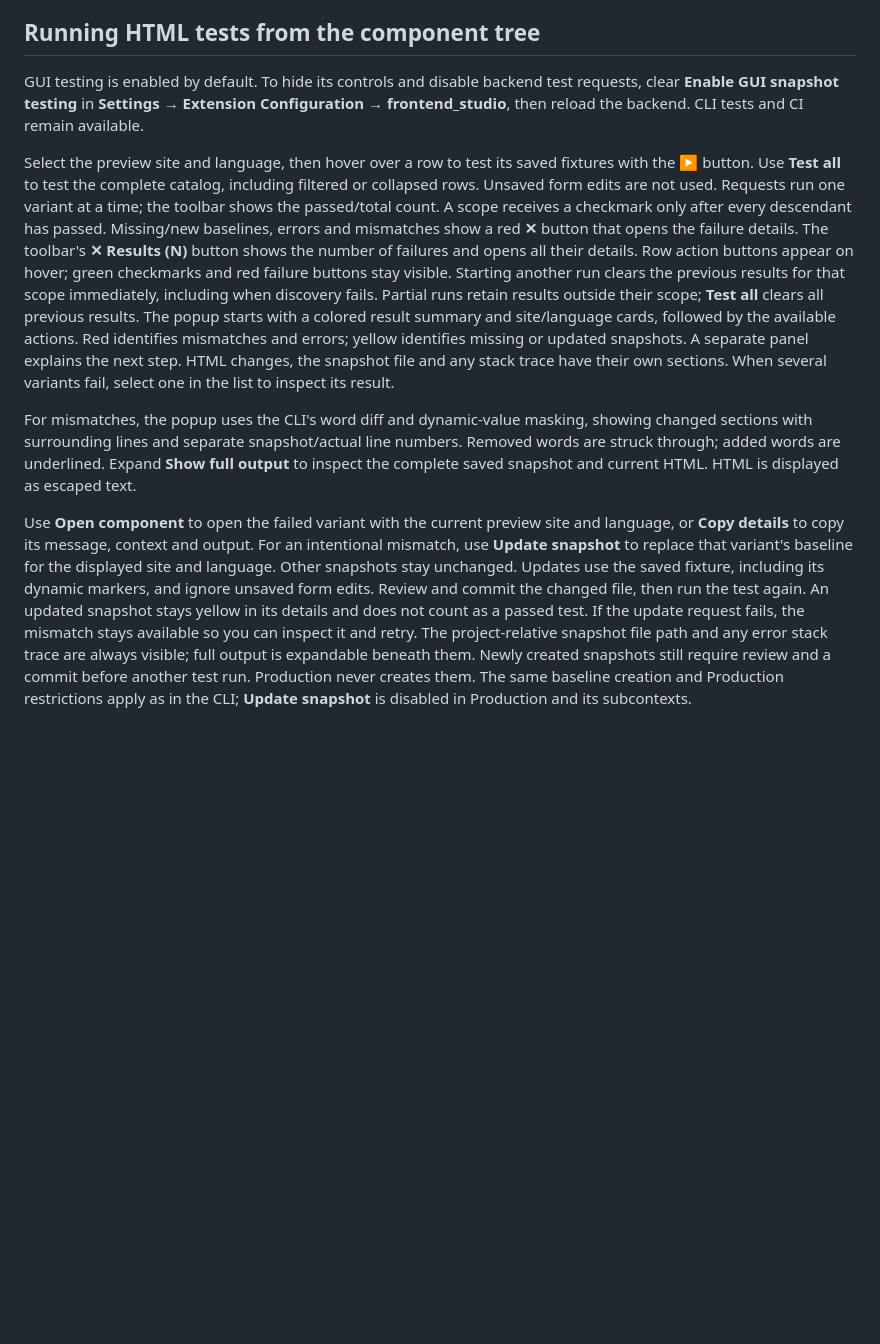
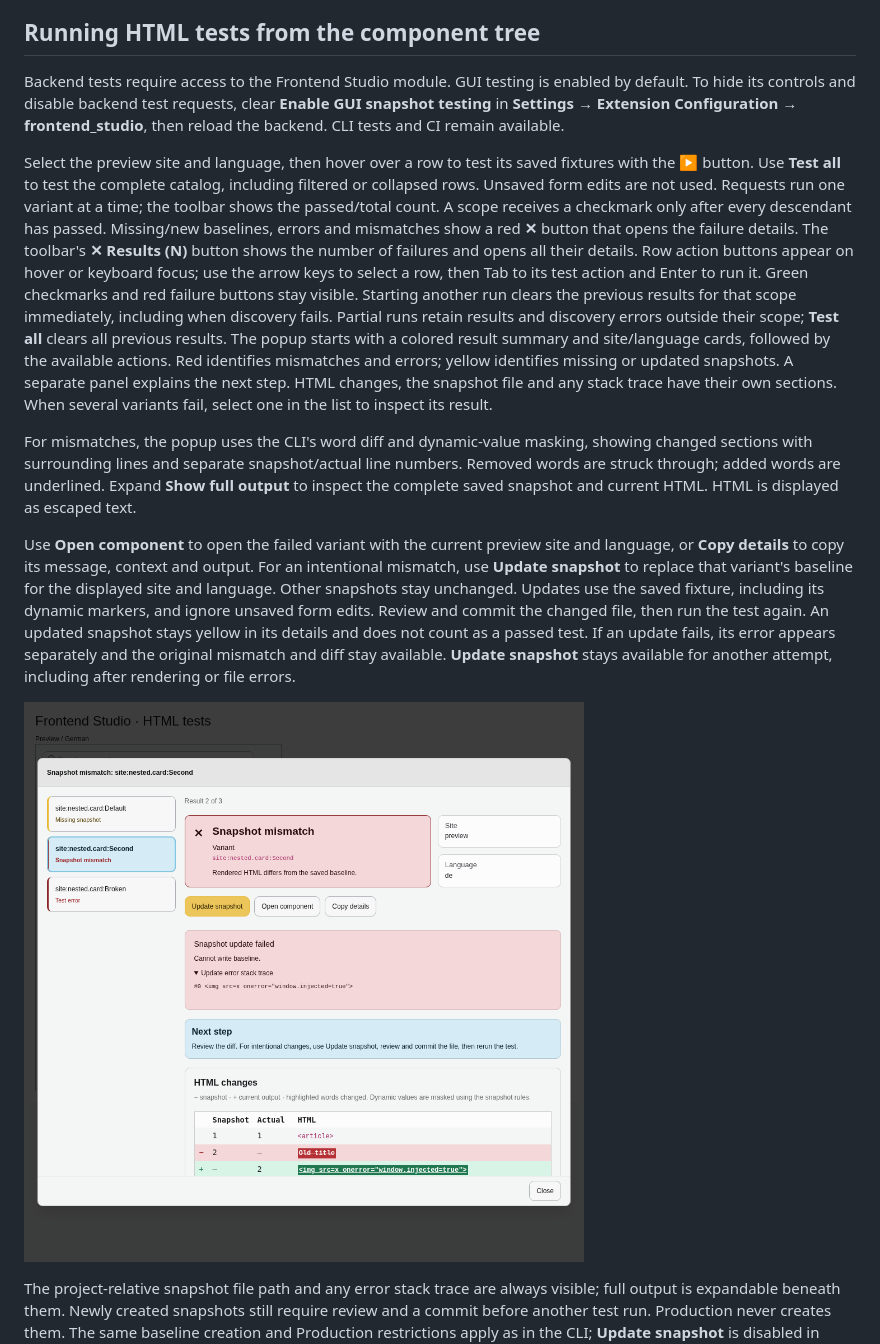
Before and after one commit to andersundsehr/frontend_studio, a Markdown page: Documentation/ComponentSnapshots.md, the part around the change. Rendered like a GitHub page; pictures changed too: Documentation/html-snapshot-update-error.png (added); blank space fills up the shorter version.

Commit message:
[BUGFIX] Protect snapshot actions and retain scoped failure details

```diff
--- a/Documentation/ComponentSnapshots.md
+++ b/Documentation/ComponentSnapshots.md
@@ -68,7 +68,8 @@ they do not create missing snapshots and reject updates.
 
 ## Running HTML tests from the component tree
 
-GUI testing is enabled by default. To hide its controls and disable backend test
+Backend tests require access to the Frontend Studio module. GUI testing is enabled by default.
+To hide its controls and disable backend test
 requests, clear **Enable GUI snapshot testing** in **Settings → Extension Configuration → frontend_studio**,
 then reload the backend. CLI tests and CI remain available.
 
@@ -79,9 +80,10 @@ the toolbar shows the passed/total count. A scope receives a checkmark only afte
 every descendant has passed. Missing/new baselines, errors and mismatches show a
 red **✕** button that opens the failure details. The toolbar's **✕ Results (N)**
 button shows the number of failures and opens all their details.
-Row action buttons appear on hover; green checkmarks and red failure buttons stay visible.
+Row action buttons appear on hover or keyboard focus; use the arrow keys to select a row,
+then Tab to its test action and Enter to run it. Green checkmarks and red failure buttons stay visible.
 Starting another run clears the previous results for that scope immediately,
-including when discovery fails. Partial runs retain results outside their scope;
+including when discovery fails. Partial runs retain results and discovery errors outside their scope;
 **Test all** clears all previous results.
 The popup starts with a colored result summary and site/language cards,
 followed by the available actions. Red identifies mismatches and errors;
@@ -102,7 +104,11 @@ baseline for the displayed site and language. Other snapshots stay unchanged.
 Updates use the saved fixture, including its dynamic markers, and ignore unsaved form edits.
 Review and commit the changed file, then run the test again. An updated snapshot
 stays yellow in its details and does not count as a passed test.
-If the update request fails, the mismatch stays available so you can inspect it and retry.
+If an update fails, its error appears separately and the original mismatch and diff stay available.
+**Update snapshot** stays available for another attempt, including after rendering or file errors.
+
+![A failed update keeps the original mismatch available](html-snapshot-update-error.png)
+
 The project-relative snapshot file path and any error stack trace are always visible;
 full output is expandable beneath them.
 Newly created snapshots still require review and a commit before another test run.
```
Also changed, not shown: 9 other files.
